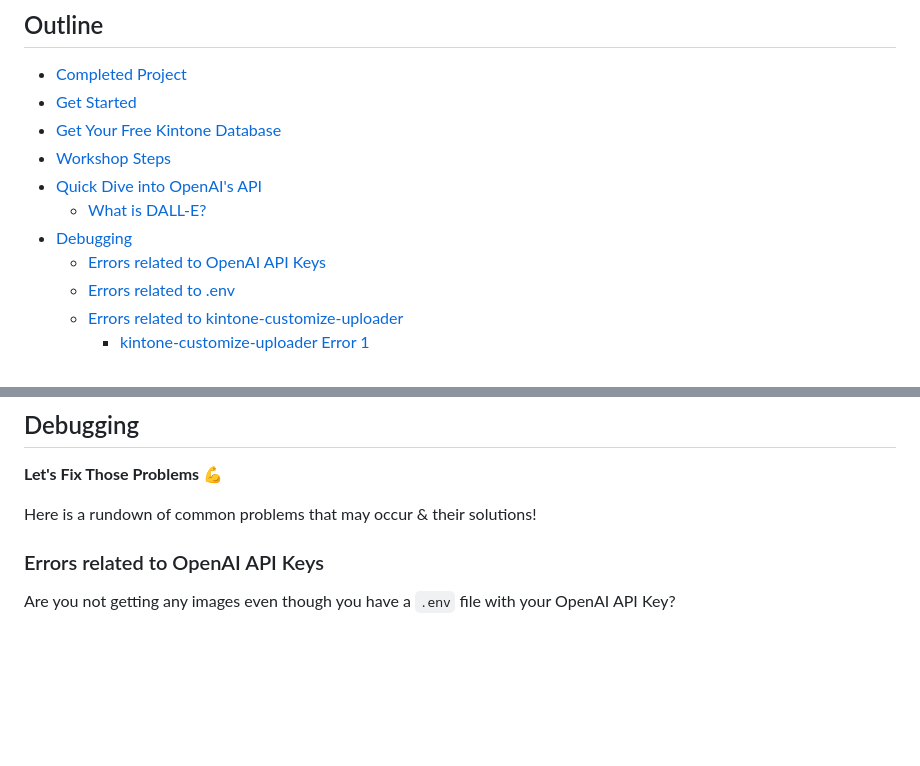
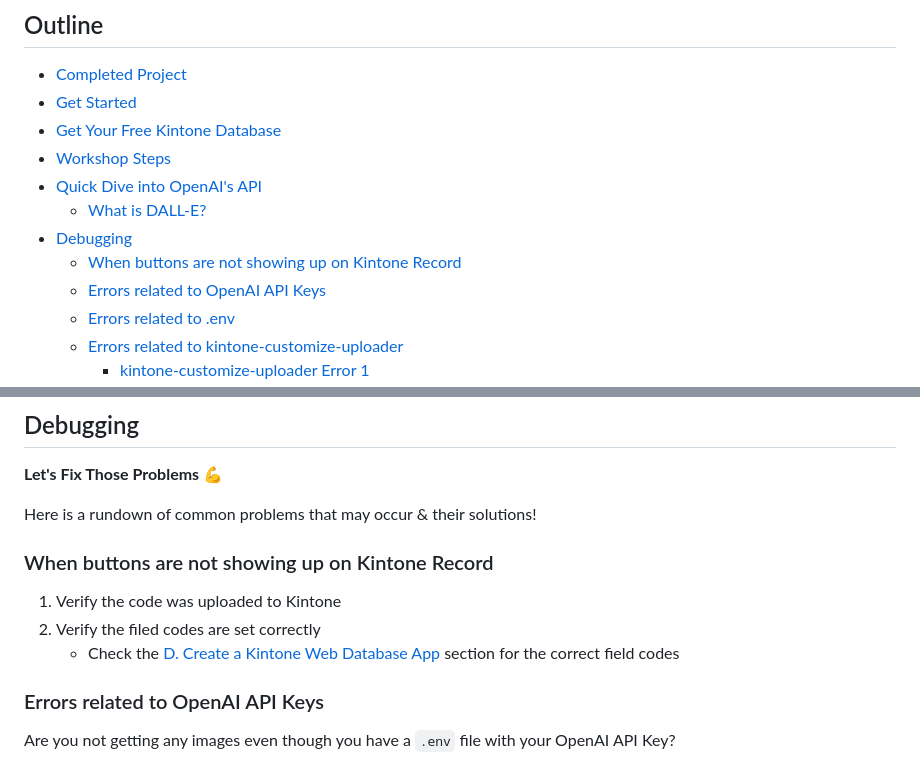
Before and after one commit to kintone-workshops/ai-kintone-gallery, a Markdown page: README.md, 2 parts joined by grey strips. Drawn GitHub-style; blank space fills up the shorter version.

```diff
--- a/README.md
+++ b/README.md
@@ -14,6 +14,7 @@ Let's create an AI Art Generator using [OpenAI's DALL·E 2](https://openai.com/p
 * [Quick Dive into OpenAI's API](#quick-dive-into-openais-api)
   * [What is DALL-E?](#what-is-dall-e)
 * [Debugging](#debugging)
+  * [When buttons are not showing up on Kintone Record](#when-buttons-are-not-showing-up-on-kintone-record)
   * [Errors related to OpenAI API Keys](#errors-related-to-openai-api-keys)
   * [Errors related to .env](#errors-related-to-env)
   * [Errors related to kintone-customize-uploader](#errors-related-to-kintone-customize-uploader)
@@ -114,6 +115,12 @@ Pricing is per image and varies by resolution:
 **Let's Fix Those Problems** 💪
 
 Here is a rundown of common problems that may occur & their solutions!
+
+### When buttons are not showing up on Kintone Record
+
+1. Verify the code was uploaded to Kintone
+1. Verify the filed codes are set correctly
+   * Check the [D. Create a Kintone Web Database App](./docs/Workshop_Steps.md#d-create-a-kintone-web-database-app) section for the correct field codes
 
 ### Errors related to OpenAI API Keys
 
```
